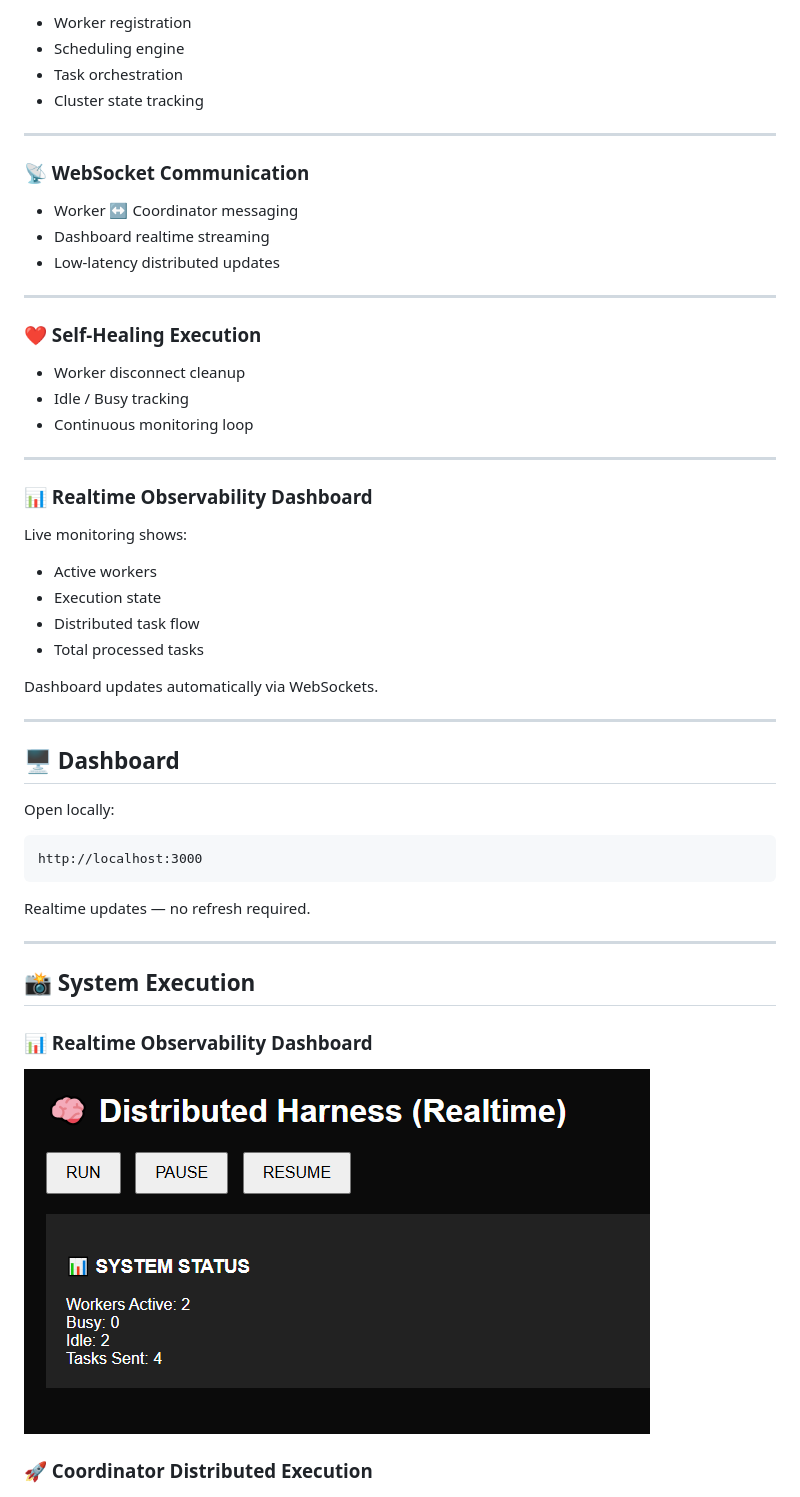
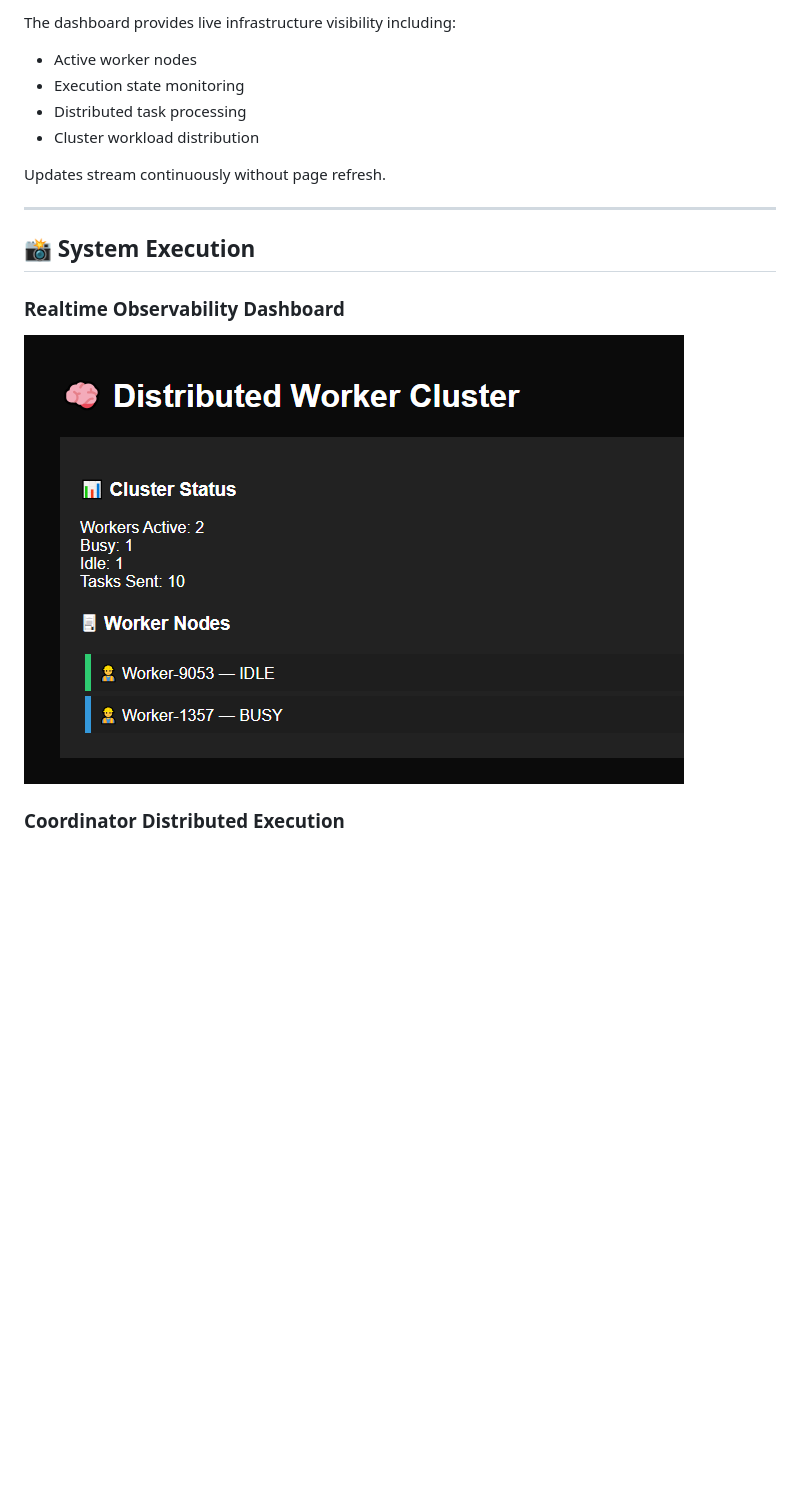
Before and after one commit to baliyanravi08-code/webmcp-distributed-observer, a Markdown page: README.md, the part around one of its changes. Rendered like a GitHub page; pictures changed too: assets/realtime-dashboard.png; blank space fills up the shorter version.

Commit message:
Release v1.0 - WebMCP Distributed Autonomous Observability Harness

````diff
--- a/README.md
+++ b/README.md
@@ -148,59 +100,22 @@ Realtime Dashboard Updates
 
-* Worker registration
-* Scheduling engine
-* Task orchestration
-* Cluster state tracking
+The dashboard provides live infrastructure visibility including:
 
----
+* Active worker nodes
+* Execution state monitoring
+* Distributed task processing
+* Cluster workload distribution
 
-### 📡 WebSocket Communication
-
-* Worker ↔ Coordinator messaging
-* Dashboard realtime streaming
-* Low-latency distributed updates
-
----
-
-### ❤️ Self-Healing Execution
-
-* Worker disconnect cleanup
-* Idle / Busy tracking
-* Continuous monitoring loop
-
----
-
-### 📊 Realtime Observability Dashboard
-
-Live monitoring shows:
-
-* Active workers
-* Execution state
-* Distributed task flow
-* Total processed tasks
-
-Dashboard updates automatically via WebSockets.
-
----
-
-## 🖥️ Dashboard
-
-Open locally:
-
-```
-http://localhost:3000
-```
-
-Realtime updates — no refresh required.
+Updates stream continuously without page refresh.
 
 ---
 
 ## 📸 System Execution
 
-### 📊 Realtime Observability Dashboard
+### Realtime Observability Dashboard
 
 ![Dashboard](assets/realtime-dashboard.png)
 
-### 🚀 Coordinator Distributed Execution
+### Coordinator Distributed Execution
 
 ![Coordinator](assets/coordinator-distributed-execution.png)
 
````
Also changed, not shown: other parts of README.md (+54 -159 lines), 2 other files.
